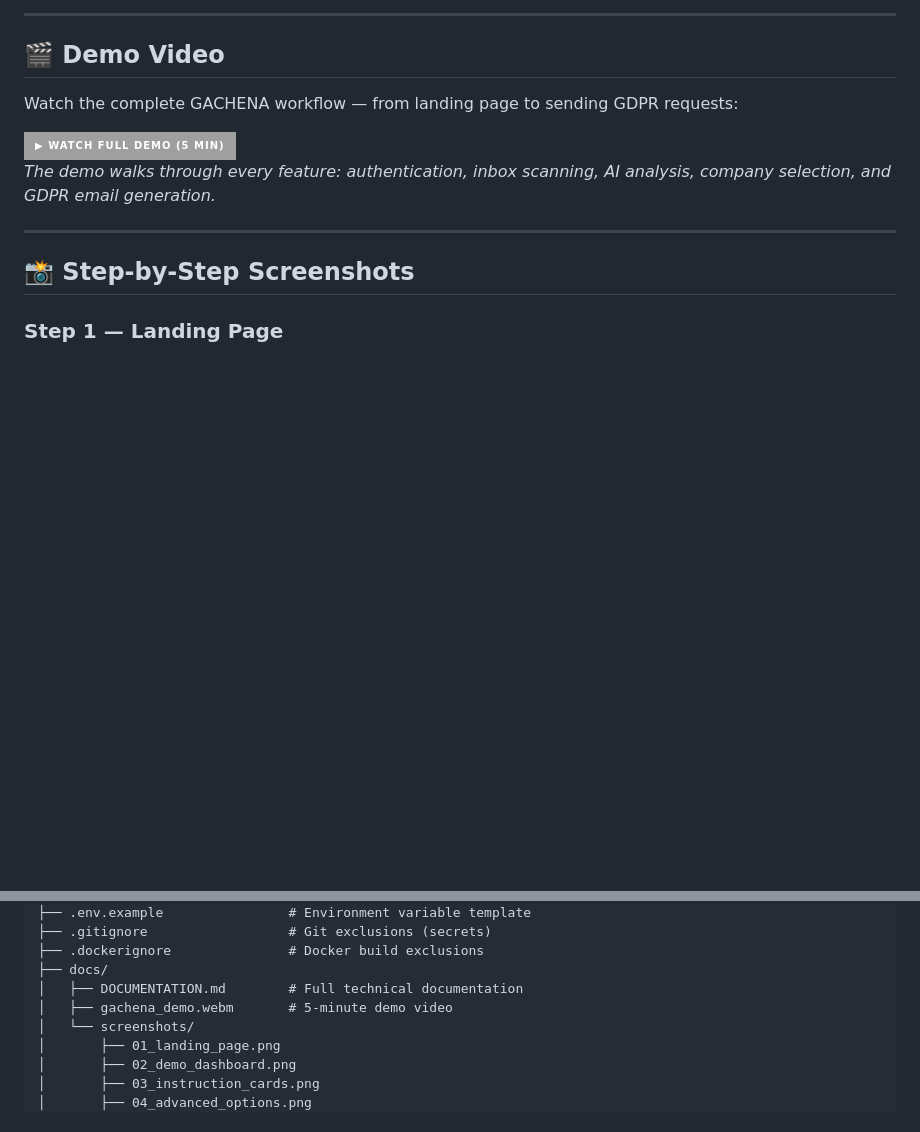
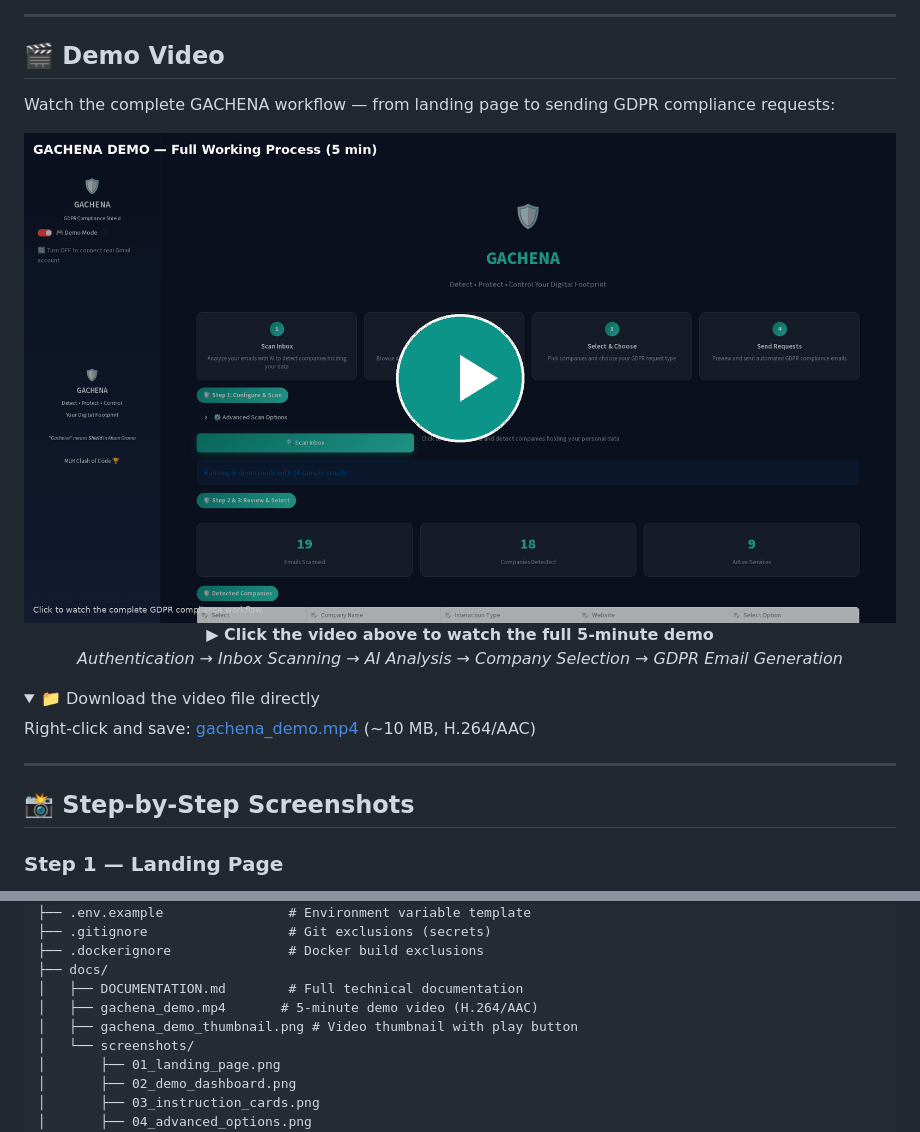
Before and after one commit to Hope0351/Clash-Code, a Markdown page: README.md, 2 parts joined by grey strips. Drawn GitHub-style; pictures changed too: docs/gachena_demo_thumbnail.png (added); folded sections open; badges without logos; blank space fills up the shorter version.

Commit message:
feat: MP4 video with embedded playable thumbnail in README
- Converted demo video to MP4 (H.264/AAC, ~10MB)
- Created branded video thumbnail with play button overlay
- Embedded video directly in README (click-to-play thumbnail)
- Updated project structure to reflect new files
- Replaced all .webm references with .mp4

```diff
--- a/README.md
+++ b/README.md
@@ -60,13 +60,22 @@ Built during the **[MLH Clash of Code Hackathon](https://events.mlh.io/events/13
 
 ## 🎬 Demo Video
 
-Watch the complete GACHENA workflow — from landing page to sending GDPR requests:
+Watch the complete GACHENA workflow — from landing page to sending GDPR compliance requests:
 
-<a href="docs/gachena_demo.webm" target="_blank">
-  <img src="https://img.shields.io/badge/▶_Watch_Full_Demo_(5_min)-GACHENA_Teal?style=for-the-badge" alt="Watch Demo Video"/>
+<a href="docs/gachena_demo.mp4" target="_blank">
+  <img src="docs/gachena_demo_thumbnail.png" alt="GACHENA Demo Video — Click to Play" width="100%"/>
 </a>
 
-*The demo walks through every feature: authentication, inbox scanning, AI analysis, company selection, and GDPR email generation.*
+<p align="center">
+  <b>▶ Click the video above to watch the full 5-minute demo</b><br/>
+  <i>Authentication → Inbox Scanning → AI Analysis → Company Selection → GDPR Email Generation</i>
+</p>
+
+<details>
+<summary>📁 Download the video file directly</summary>
+
+Right-click and save: <a href="docs/gachena_demo.mp4">gachena_demo.mp4</a> (~10 MB, H.264/AAC)
+</details>
 
 ---
 
@@ -294,7 +303,8 @@ Clash-Code/
 ├── .dockerignore               # Docker build exclusions
 ├── docs/
 │   ├── DOCUMENTATION.md        # Full technical documentation
-│   ├── gachena_demo.webm       # 5-minute demo video
+│   ├── gachena_demo.mp4       # 5-minute demo video (H.264/AAC)
+│   ├── gachena_demo_thumbnail.png # Video thumbnail with play button
 │   └── screenshots/
 │       ├── 01_landing_page.png
 │       ├── 02_demo_dashboard.png
```
Also changed, not shown: 2 other files.
